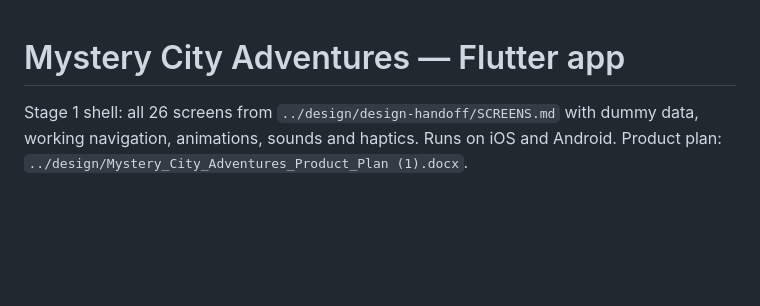
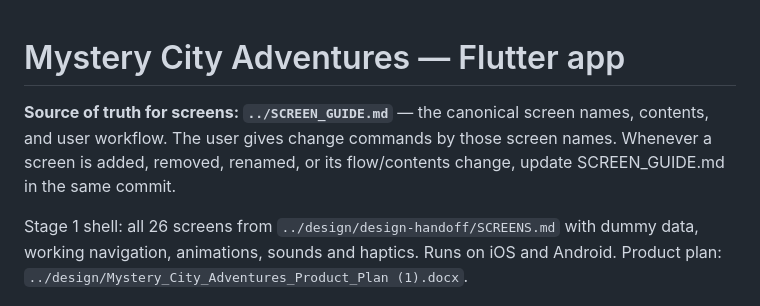
Before and after one commit to pratikHan/MysteryTravel, a Markdown page: app/CLAUDE.md, the part around the change. Drawn GitHub-style; blank space fills up the shorter version.

Commit message:
Point CLAUDE.md at SCREEN_GUIDE.md as screen source of truth
Co-Authored-By: Claude Fable 5 <noreply@anthropic.com>

```diff
--- a/app/CLAUDE.md
+++ b/app/CLAUDE.md
@@ -1,4 +1,10 @@
 # Mystery City Adventures — Flutter app
+
+**Source of truth for screens: `../SCREEN_GUIDE.md`** — the canonical
+screen names, contents, and user workflow. The user gives change
+commands by those screen names. Whenever a screen is added, removed,
+renamed, or its flow/contents change, update SCREEN_GUIDE.md in the
+same commit.
 
 Stage 1 shell: all 26 screens from `../design/design-handoff/SCREENS.md`
 with dummy data, working navigation, animations, sounds and haptics.
```
